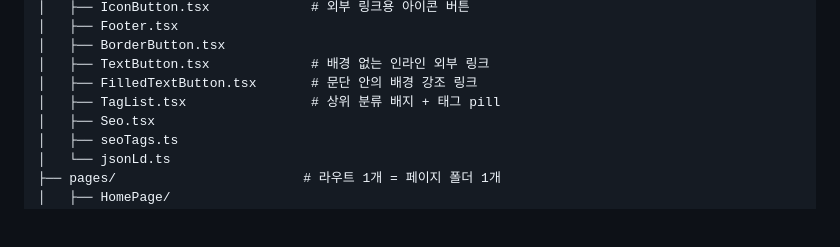
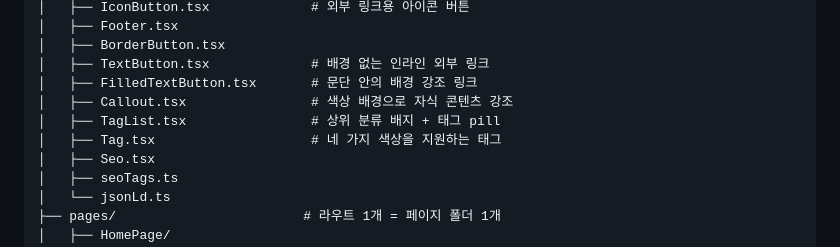
Before and after one commit to i-meant-to-be/i-meant-to-be-web, a Markdown page: docs/architecture/project-structure.md, the part around the change. GitHub-like rendering; blank space fills up the shorter version.

```diff
--- a/docs/architecture/project-structure.md
+++ b/docs/architecture/project-structure.md
@@ -24,7 +24,9 @@ src/
 │   ├── BorderButton.tsx
 │   ├── TextButton.tsx             # 배경 없는 인라인 외부 링크
 │   ├── FilledTextButton.tsx       # 문단 안의 배경 강조 링크
+│   ├── Callout.tsx                # 색상 배경으로 자식 콘텐츠 강조
 │   ├── TagList.tsx                # 상위 분류 배지 + 태그 pill
+│   ├── Tag.tsx                    # 네 가지 색상을 지원하는 태그
 │   ├── Seo.tsx
 │   ├── seoTags.ts
 │   └── jsonLd.ts
```
Also changed, not shown: docs/architecture/styling.md (+2 -0 lines).
